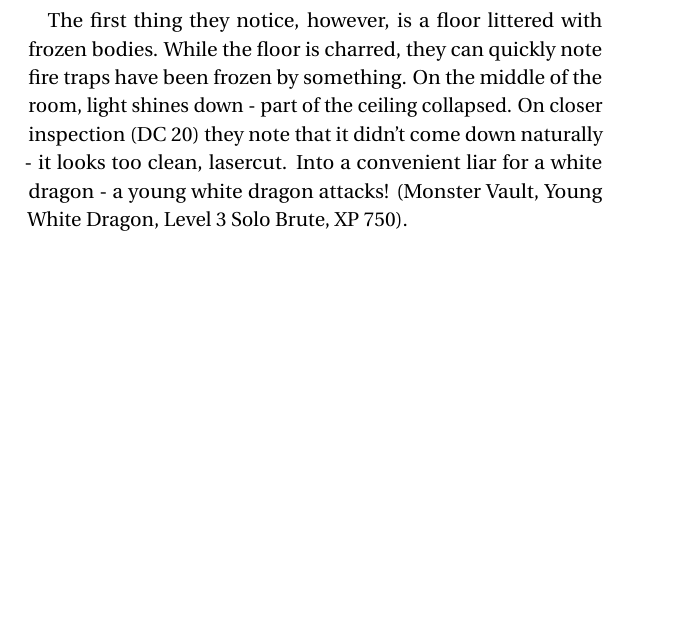
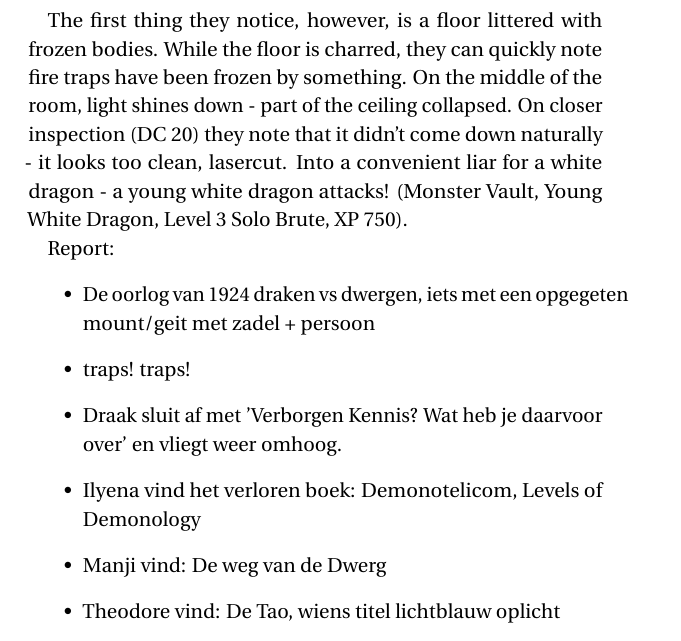
Before and after one commit to daimonie/Eberron-Forgotten-Knowledge, a LaTeX thesis (classicthesis-book.tex, which reads sessions.tex): part of page 29 of 29, cut so that both start at the same text, the shorter picture padded with empty space. Compiled offline with pdfLaTeX.

Commit message:
updxcarte

```diff
--- a/sessions.tex
+++ b/sessions.tex
@@ -141,3 +141,13 @@
 \end{figure}
 
 The first thing they notice, however, is a floor littered with frozen bodies. While the floor is charred, they can quickly note fire traps have been frozen by something. On the middle of the room, light shines down - part of the ceiling collapsed. On closer inspection (DC 20) they note that it didn't come down naturally - it looks too clean, lasercut. Into a convenient liar for a white dragon - a young white dragon attacks! (Monster Vault, Young White Dragon, Level 3 Solo Brute, XP 750).
+
+Report:
+\begin{itemize}
+\item De oorlog van 1924 draken vs dwergen, iets met een opgegeten mount/geit met zadel + persoon
+\item traps! traps!
+\item Draak sluit af met 'Verborgen Kennis? Wat heb je daarvoor over' en vliegt weer omhoog.
+\item Ilyena vind het verloren boek: Demonotelicom, Levels of Demonology
+\item Manji vind: De weg van de Dwerg
+\item Theodore vind: De Tao, wiens titel lichtblauw oplicht
+\end{itemize}
```
